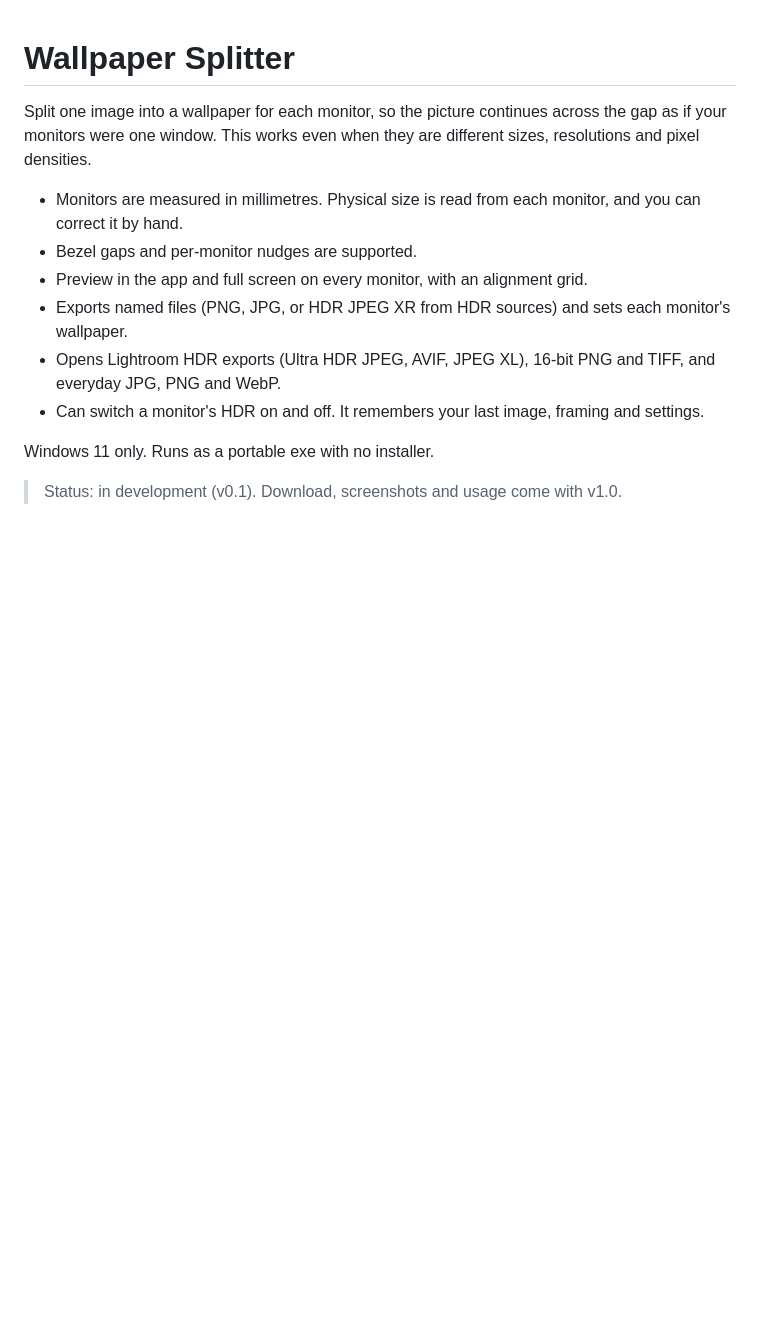
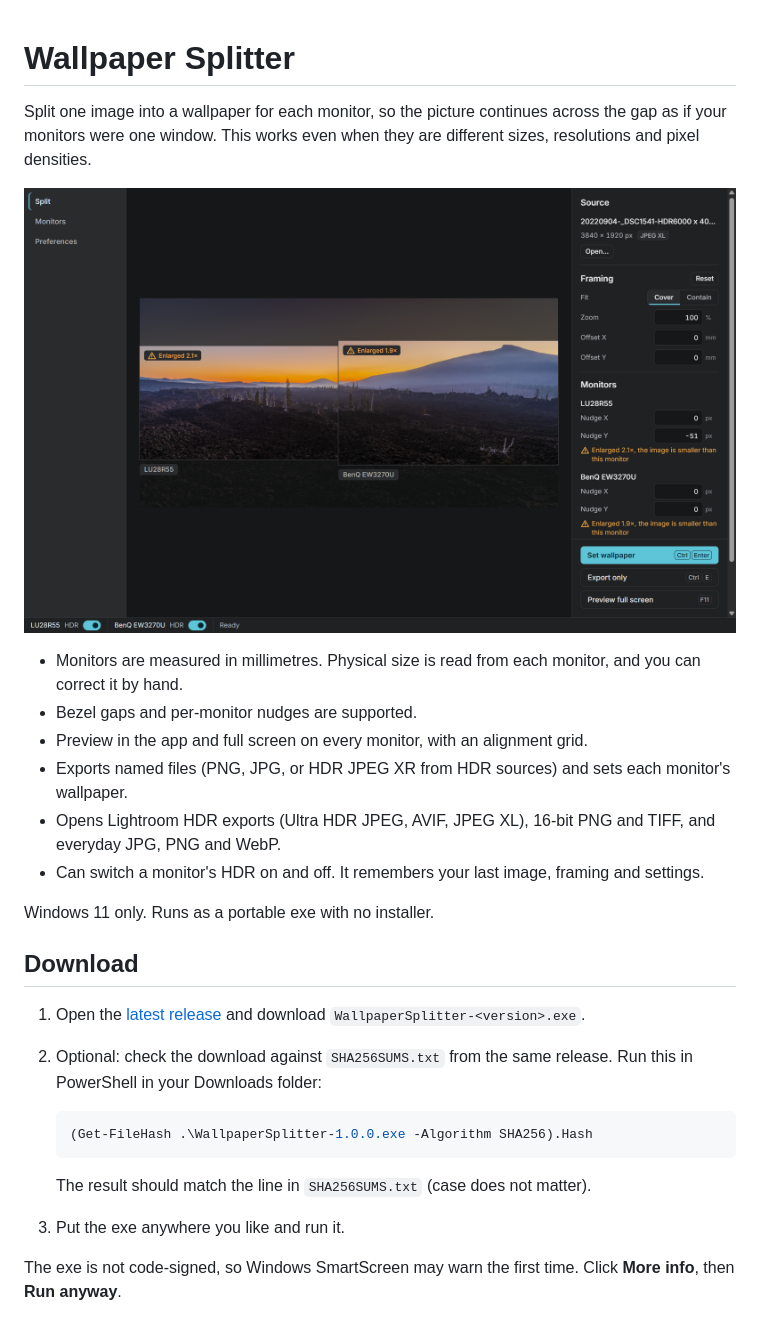
Before and after one commit to jimjohnbeebe-jpg/Wallpaper_Splitter, a Markdown page: README.md, the part around one of its changes. Drawn GitHub-style; pictures changed too: docs/screenshots/split.png (added); blank space fills up the shorter version.

````diff
--- a/README.md
+++ b/README.md
@@ -1,6 +1,8 @@
 # Wallpaper Splitter
 
 Split one image into a wallpaper for each monitor, so the picture continues across the gap as if your monitors were one window. This works even when they are different sizes, resolutions and pixel densities.
+
+![The Split page: one photo laid across a 28-inch and a 32-inch monitor, drawn to scale](docs/screenshots/split.png)
 
 - Monitors are measured in millimetres. Physical size is read from each monitor, and you can correct it by hand.
 - Bezel gaps and per-monitor nudges are supported.
@@ -11,4 +13,17 @@ Split one image into a wallpaper for each monitor, so the picture continues acro
 
 Windows 11 only. Runs as a portable exe with no installer.
 
-> Status: in development (v0.1). Download, screenshots and usage come with v1.0.
+## Download
+
+1. Open the [latest release](https://github.com/jimjohnbeebe-jpg/Wallpaper_Splitter/releases/latest) and download `WallpaperSplitter-<version>.exe`.
+2. Optional: check the download against `SHA256SUMS.txt` from the same release. Run this in PowerShell in your Downloads folder:
+
+   ```powershell
+   (Get-FileHash .\WallpaperSplitter-1.0.0.exe -Algorithm SHA256).Hash
+   ```
+
+   The result should match the line in `SHA256SUMS.txt` (case does not matter).
+3. Put the exe anywhere you like and run it.
+
+The exe is not code-signed, so Windows SmartScreen may warn the first time. Click **More info**, then **Run anyway**.
+
````
Also changed, not shown: other parts of README.md (+45 -1 lines), docs/screenshots/monitors.png (added), docs/screenshots/preferences.png (added), 6 other files.
